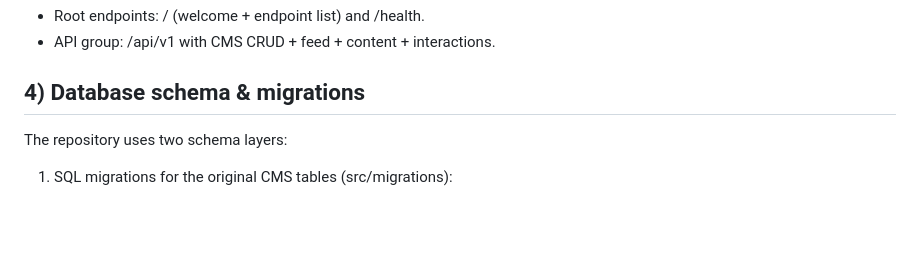
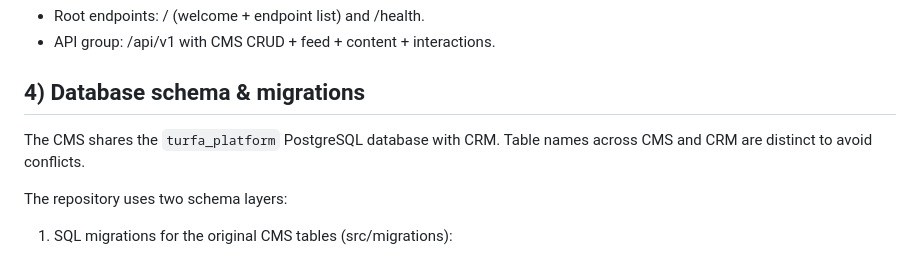
Before and after one commit to SalehAlobaylan/Content-Management-System, a Markdown page: context/CMS_Context_Requirements.md, the part around the change. GitHub-like rendering; blank space fills up the shorter version.

```diff
--- a/context/CMS_Context_Requirements.md
+++ b/context/CMS_Context_Requirements.md
@@ -56,6 +56,8 @@ Router structure:
 - API group: /api/v1 with CMS CRUD + feed + content + interactions.
 
 ## 4) Database schema & migrations
+
+The CMS shares the `turfa_platform` PostgreSQL database with CRM. Table names across CMS and CRM are distinct to avoid conflicts.
 
 The repository uses two schema layers:
 
```
Also changed, not shown: context/CRM_Context_Requirements.md (+1 -6 lines).
